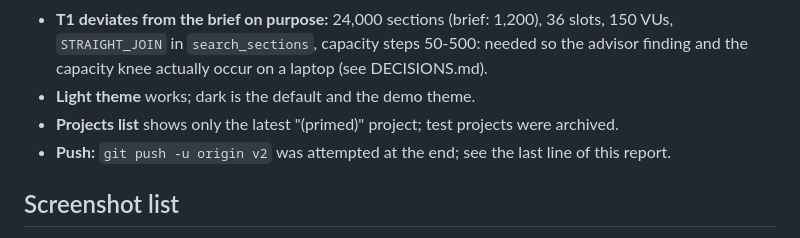
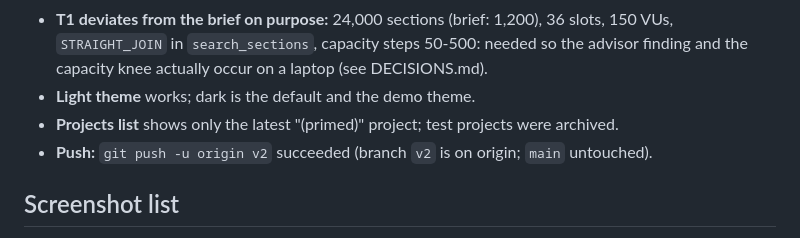
Before and after one commit to albertaj23/DataSim, a Markdown page: MORNING_REPORT.md, the part around the change. Drawn GitHub-style.

Commit message:
docs: record push result

```diff
--- a/MORNING_REPORT.md
+++ b/MORNING_REPORT.md
@@ -45,7 +45,7 @@ Demo numbers measured on the dev laptop (150 VUs spike): naive ~450 tps, p95 ~30
 * **T1 deviates from the brief on purpose:** 24,000 sections (brief: 1,200), 36 slots, 150 VUs, `STRAIGHT_JOIN` in `search_sections`, capacity steps 50-500: needed so the advisor finding and the capacity knee actually occur on a laptop (see DECISIONS.md).
 * **Light theme** works; dark is the default and the demo theme.
 * **Projects list** shows only the latest "(primed)" project; test projects were archived.
-* **Push:** `git push -u origin v2` was attempted at the end; see the last line of this report.
+* **Push:** `git push -u origin v2` succeeded (branch `v2` is on origin; `main` untouched).
 
 ## Screenshot list
 `docs/pdf/*.png` (projects, studio idle/naive/findings, schema designer, workload editor, report naive/capacity, compare, runs, lab, stepper) and `.datasim-v2/screens/*.png` (e2e flows). Docs: README, ARCHITECTURE, DATABASE_DESIGN, DEMO, REVIEW1_TRACEABILITY, VIVA, `docs/archive/` (retired v1 docs). State files: `.datasim-v2/{PLAN,PROGRESS,DECISIONS,CONTRACTS,QA_REVIEW}.md`.
```
